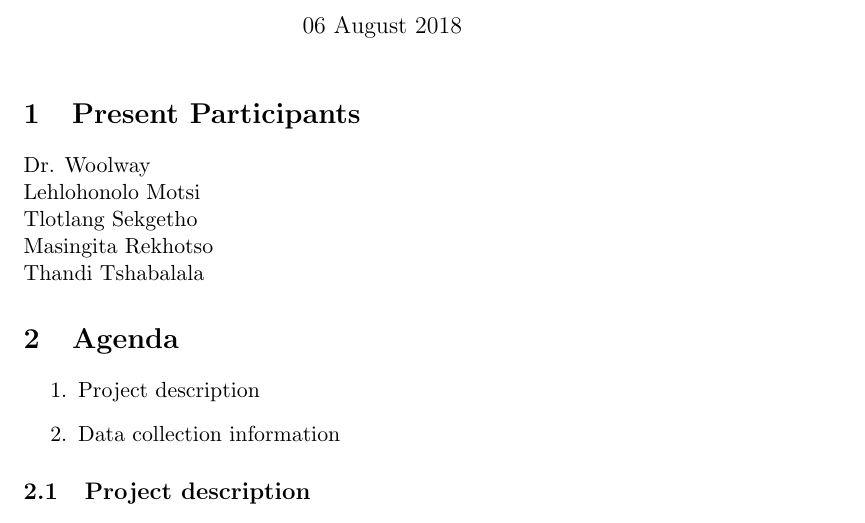
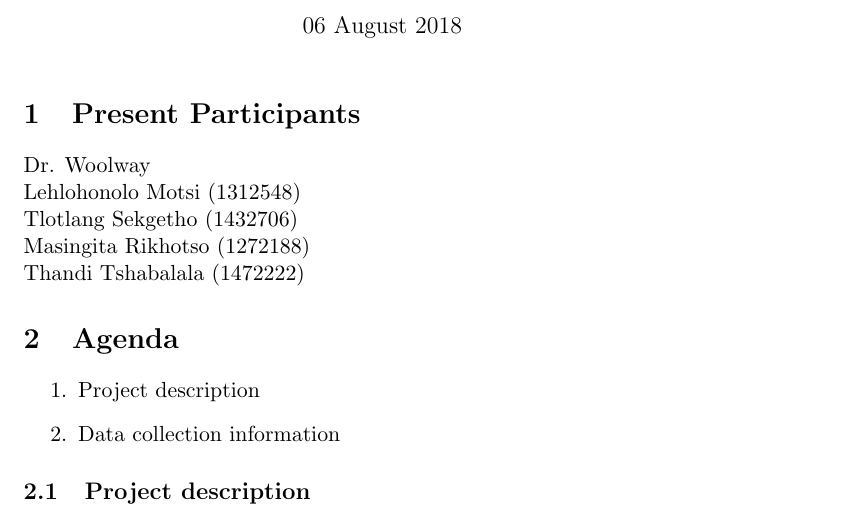
Before and after one commit to MS35/WITS-SoftwareDesign, a LaTeX document (firstMeeting.tex): part of page 1 of 2, cut so that both start at the same text. Compiled offline with pdfLaTeX.

Commit message:
Add files via upload
Added student numbers

```diff
--- a/firstMeeting.tex
+++ b/firstMeeting.tex
@@ -9,10 +9,10 @@
 
 \section{Present Participants}
 Dr. Woolway \\
-Lehlohonolo Motsi \\
-Tlotlang Sekgetho \\
-Masingita Rekhotso \\
-Thandi Tshabalala
+Lehlohonolo Motsi (1312548)\\
+Tlotlang Sekgetho (1432706)\\
+Masingita Rikhotso (1272188)\\
+Thandi Tshabalala (1472222)
 
 \section{Agenda}
 \begin{enumerate}
```
